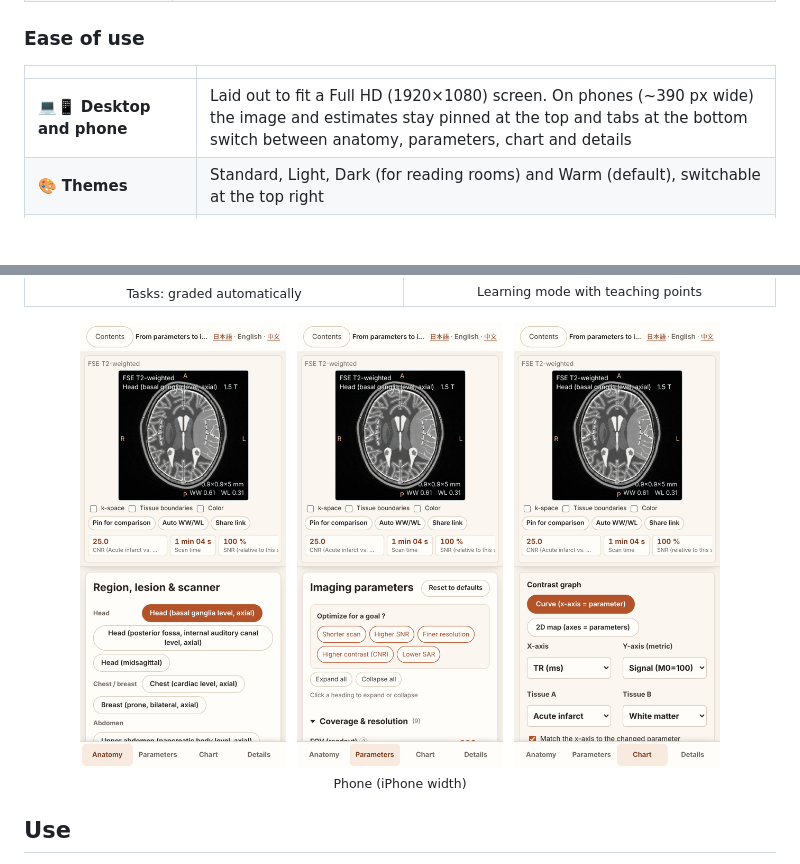
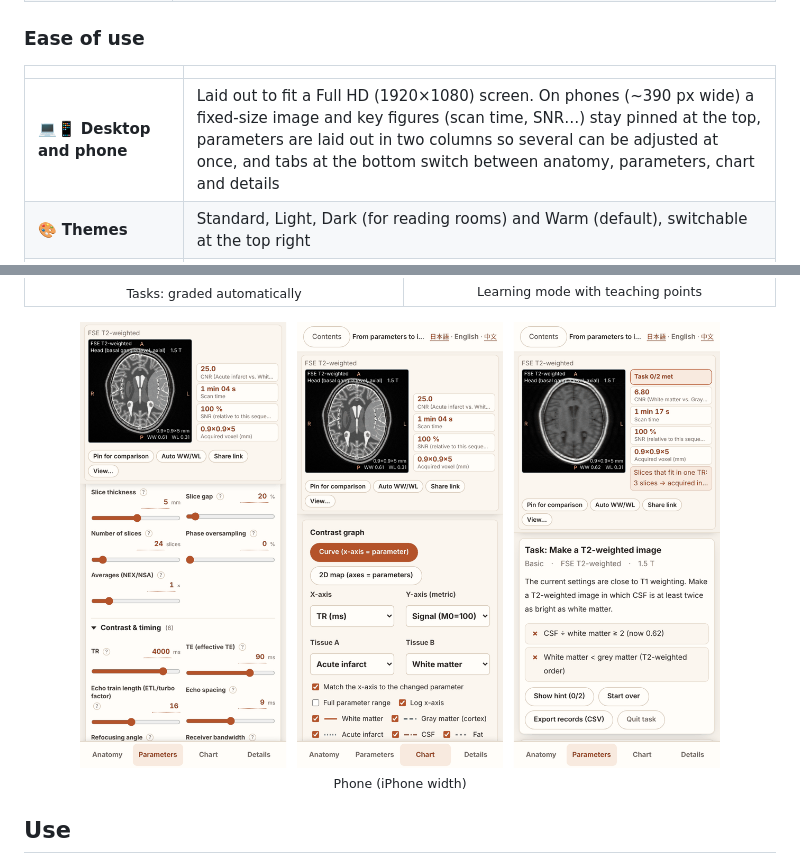
Before and after one commit to ringnir/MRI-SIMULATOR-html, a Markdown page: README.en.md, 2 parts joined by grey strips. Drawn GitHub-style; pictures changed too: docs/images/en/screen-mobile.png; blank space fills up the shorter version.

```diff
--- a/README.en.md
+++ b/README.en.md
@@ -67,7 +67,7 @@
 
 | | |
 |---|---|
-| 💻📱 **Desktop and phone** | Laid out to fit a Full HD (1920×1080) screen. On phones (~390 px wide) the image and estimates stay pinned at the top and tabs at the bottom switch between anatomy, parameters, chart and details |
+| 💻📱 **Desktop and phone** | Laid out to fit a Full HD (1920×1080) screen. On phones (~390 px wide) a fixed-size image and key figures (scan time, SNR…) stay pinned at the top, parameters are laid out in two columns so several can be adjusted at once, and tabs at the bottom switch between anatomy, parameters, chart and details |
 | 🎨 **Themes** | Standard, Light, Dark (for reading rooms) and Warm (default), switchable at the top right |
 | ♿ **Accessibility** | Chart lines differ by dash pattern as well as color, keyboard operation (arrow keys read chart values), text descriptions for images and charts, visible focus |
 | 🌐 **Three languages, offline** | Japanese, English and Simplified Chinese. One HTML file; no installation or network needed, and nothing you enter is sent anywhere |
```
Also changed, not shown: README.md (+1 -1 lines), README.zh-CN.md (+1 -1 lines), docs/images/screen-mobile.png, docs/images/zh/screen-mobile.png, 7 other files.
